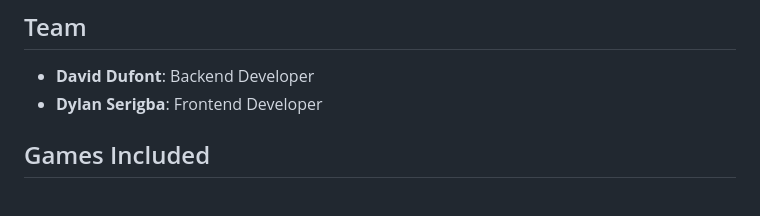
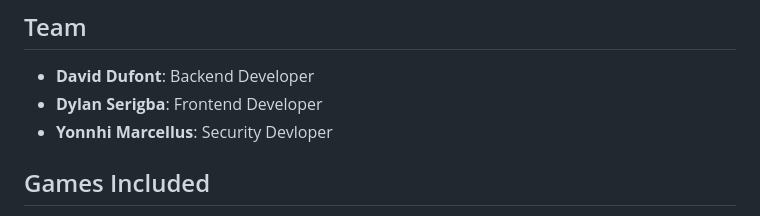
Before and after one commit to d-serigba/Portfolio-Project-Holberton, a Markdown page: README.md, the part around the change. Rendered like a GitHub page.

Commit message:
Add Yonnhi Marcellus as Security Developer

```diff
--- a/README.md
+++ b/README.md
@@ -8,6 +8,7 @@ Holberton Games is a web application designed to compile a collection of retro g
 
   - **David Dufont**: Backend Developer
   - **Dylan Serigba**: Frontend Developer
+  - **Yonnhi Marcellus**: Security Devloper
 
 ## Games Included
 
```
